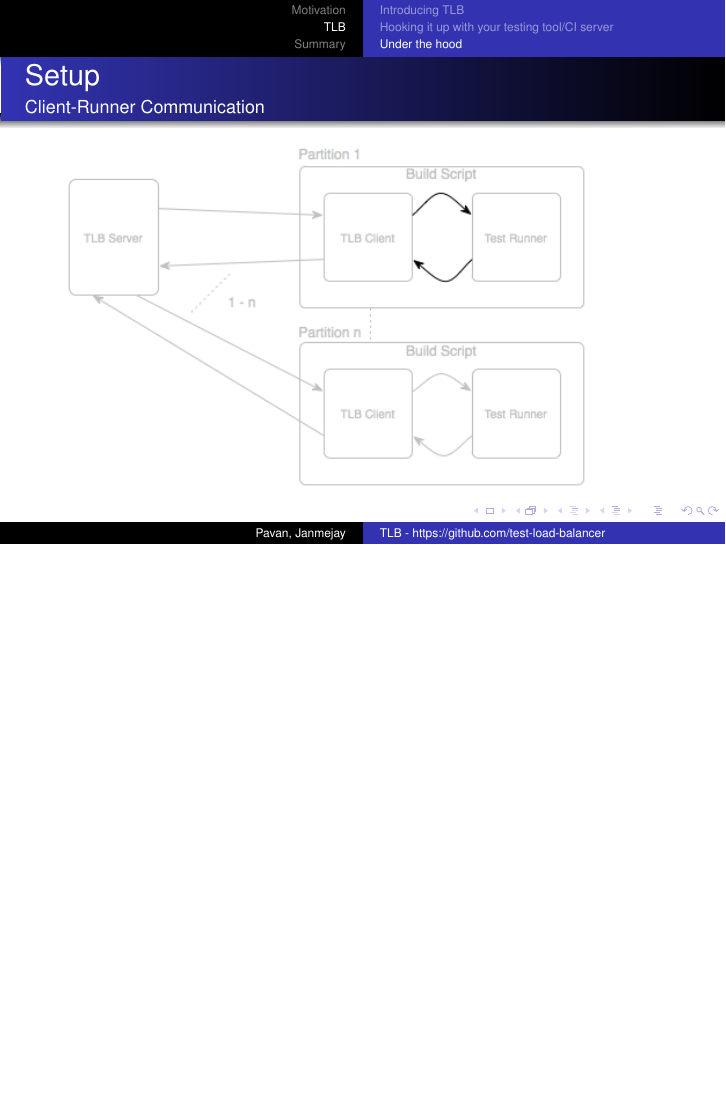
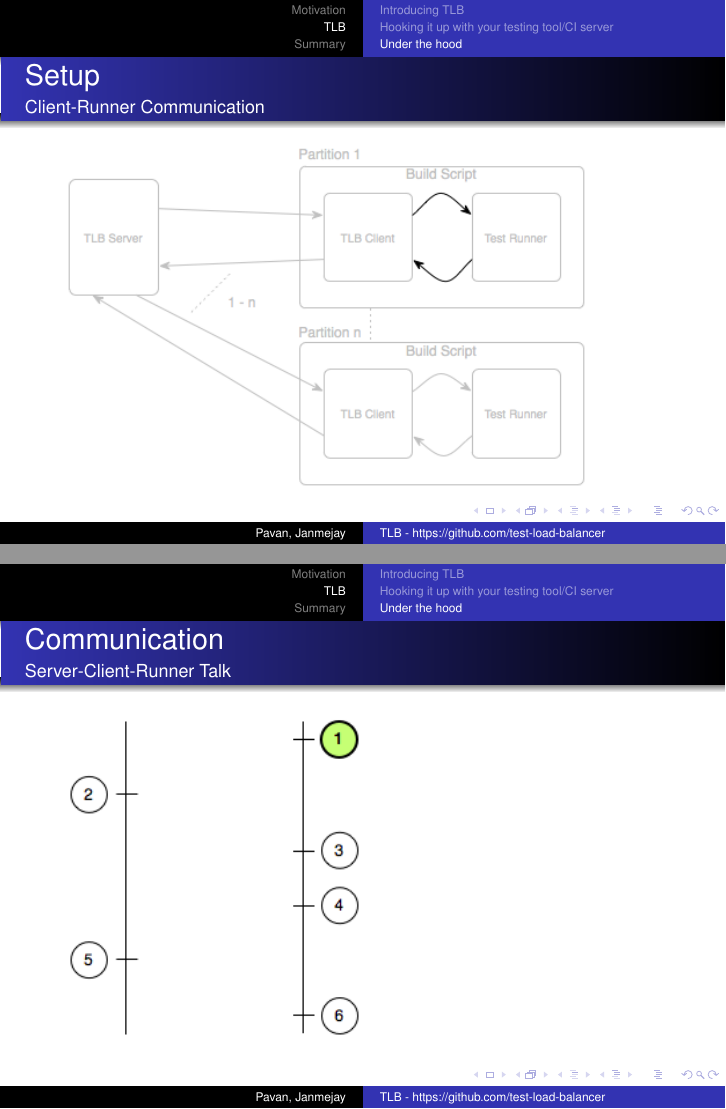
Before and after one commit to test-load-balancer/tlb-misc, LaTeX slides (tlb-xconf-pune-2010.tex): page 45 of 46 before the commit and pages 45 and 46 of 47 after it, the two joined at a grey line, the shorter picture padded with empty space. Compiled offline with pdfLaTeX.

Commit message:
server-client-runner timeline

```diff
--- a/tlb-xconf-pune-2010.tex
+++ b/tlb-xconf-pune-2010.tex
@@ -286,6 +286,13 @@
   \end{centering}
 \end{frame}
 
+\begin{frame}{Communication}{Server-Client-Runner Talk}
+  \begin{centering}
+    \pgfimage[height=6cm]{images/server-client-timeline.png}
+  \end{centering}
+\end{frame}
+
+
 \section*{Summary}
 
 \begin{frame}{Summary}{}
```
Also changed, not shown: images/server-client-timeline.png (added).
